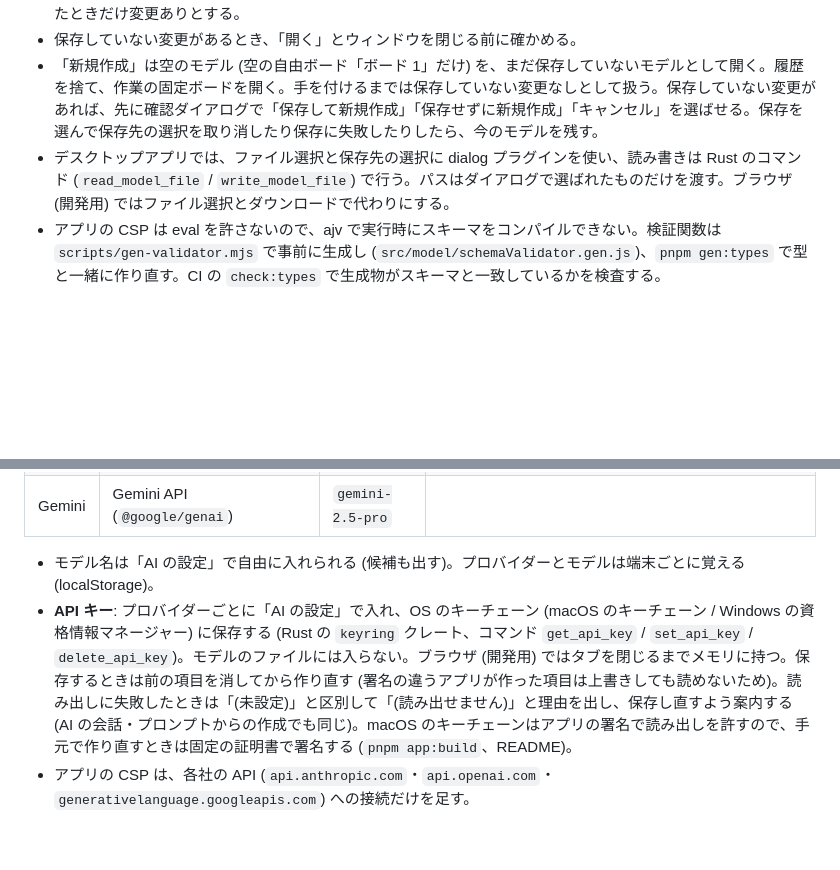
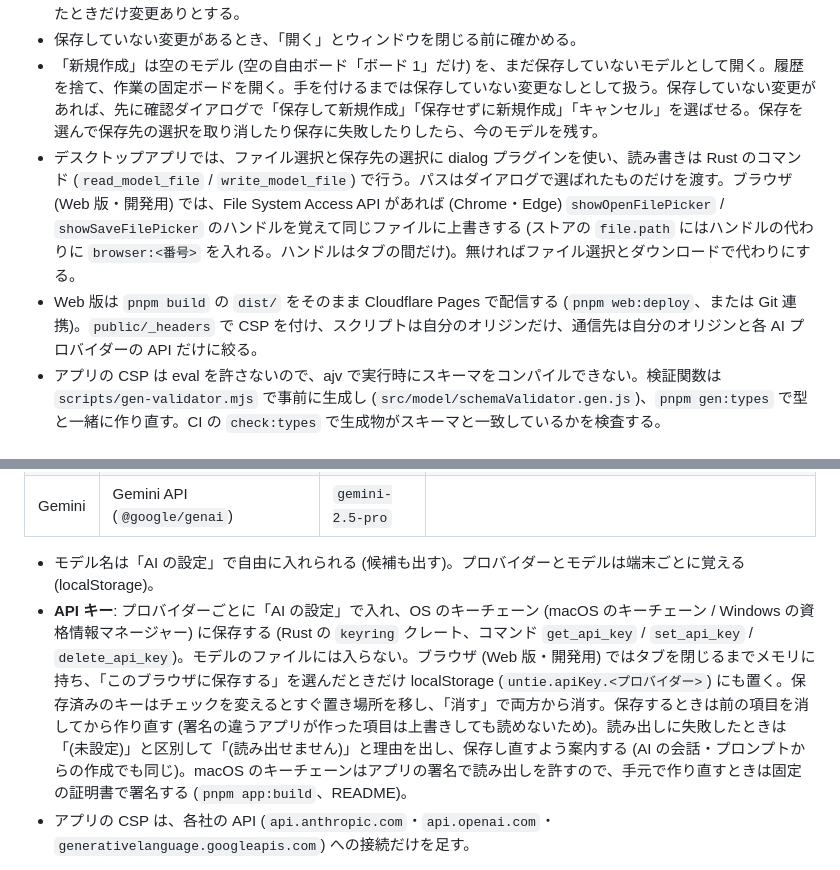
Before and after one commit to tango238/untie, a Markdown page: docs/design.md, 2 parts joined by grey strips. GitHub-like rendering; blank space fills up the shorter version.

```diff
--- a/docs/design.md
+++ b/docs/design.md
@@ -345,7 +345,8 @@ UntieModel
 - 保存していない変更の判定は、最後に保存・読み込みしたときのモデルと今のモデルが同じ参照かで行う (immer の構造共有なので、Undo で保存時点に戻れば変更なしになる)。サンプルは一度も保存していなければ、編集したときだけ変更ありとする。
 - 保存していない変更があるとき、「開く」とウィンドウを閉じる前に確かめる。
 - 「新規作成」は空のモデル (空の自由ボード「ボード 1」だけ) を、まだ保存していないモデルとして開く。履歴を捨て、作業の固定ボードを開く。手を付けるまでは保存していない変更なしとして扱う。保存していない変更があれば、先に確認ダイアログで「保存して新規作成」「保存せずに新規作成」「キャンセル」を選ばせる。保存を選んで保存先の選択を取り消したり保存に失敗したりしたら、今のモデルを残す。
-- デスクトップアプリでは、ファイル選択と保存先の選択に dialog プラグインを使い、読み書きは Rust のコマンド (`read_model_file` / `write_model_file`) で行う。パスはダイアログで選ばれたものだけを渡す。ブラウザ (開発用) ではファイル選択とダウンロードで代わりにする。
+- デスクトップアプリでは、ファイル選択と保存先の選択に dialog プラグインを使い、読み書きは Rust のコマンド (`read_model_file` / `write_model_file`) で行う。パスはダイアログで選ばれたものだけを渡す。ブラウザ (Web 版・開発用) では、File System Access API があれば (Chrome・Edge) `showOpenFilePicker` / `showSaveFilePicker` のハンドルを覚えて同じファイルに上書きする (ストアの `file.path` にはハンドルの代わりに `browser:<番号>` を入れる。ハンドルはタブの間だけ)。無ければファイル選択とダウンロードで代わりにする。
+- Web 版は `pnpm build` の `dist/` をそのまま Cloudflare Pages で配信する (`pnpm web:deploy`、または Git 連携)。`public/_headers` で CSP を付け、スクリプトは自分のオリジンだけ、通信先は自分のオリジンと各 AI プロバイダーの API だけに絞る。
 - アプリの CSP は eval を許さないので、ajv で実行時にスキーマをコンパイルできない。検証関数は `scripts/gen-validator.mjs` で事前に生成し (`src/model/schemaValidator.gen.js`)、`pnpm gen:types` で型と一緒に作り直す。CI の `check:types` で生成物がスキーマと一致しているかを検査する。
 
 ### 6.2 AI エージェント
@@ -359,7 +360,7 @@ UntieModel
 | Gemini | Gemini API (`@google/genai`) | `gemini-2.5-pro` | |
 
 - モデル名は「AI の設定」で自由に入れられる (候補も出す)。プロバイダーとモデルは端末ごとに覚える (localStorage)。
-- **API キー**: プロバイダーごとに「AI の設定」で入れ、OS のキーチェーン (macOS のキーチェーン / Windows の資格情報マネージャー) に保存する (Rust の `keyring` クレート、コマンド `get_api_key` / `set_api_key` / `delete_api_key`)。モデルのファイルには入らない。ブラウザ (開発用) ではタブを閉じるまでメモリに持つ。保存するときは前の項目を消してから作り直す (署名の違うアプリが作った項目は上書きしても読めないため)。読み出しに失敗したときは「(未設定)」と区別して「(読み出せません)」と理由を出し、保存し直すよう案内する (AI の会話・プロンプトからの作成でも同じ)。macOS のキーチェーンはアプリの署名で読み出しを許すので、手元で作り直すときは固定の証明書で署名する (`pnpm app:build`、README)。
+- **API キー**: プロバイダーごとに「AI の設定」で入れ、OS のキーチェーン (macOS のキーチェーン / Windows の資格情報マネージャー) に保存する (Rust の `keyring` クレート、コマンド `get_api_key` / `set_api_key` / `delete_api_key`)。モデルのファイルには入らない。ブラウザ (Web 版・開発用) ではタブを閉じるまでメモリに持ち、「このブラウザに保存する」を選んだときだけ localStorage (`untie.apiKey.<プロバイダー>`) にも置く。保存済みのキーはチェックを変えるとすぐ置き場所を移し、「消す」で両方から消す。保存するときは前の項目を消してから作り直す (署名の違うアプリが作った項目は上書きしても読めないため)。読み出しに失敗したときは「(未設定)」と区別して「(読み出せません)」と理由を出し、保存し直すよう案内する (AI の会話・プロンプトからの作成でも同じ)。macOS のキーチェーンはアプリの署名で読み出しを許すので、手元で作り直すときは固定の証明書で署名する (`pnpm app:build`、README)。
 - アプリの CSP は、各社の API (`api.anthropic.com`・`api.openai.com`・`generativelanguage.googleapis.com`) への接続だけを足す。
 
 **会話 (下のペイン)**: ツールバーの「AI」で開閉する。依頼を書いて Enter で送る (Shift+Enter で改行、変換中は送らない)。
```
Also changed, not shown: README.md (+27 -0 lines), public/favicon.png (added), 11 other files.
